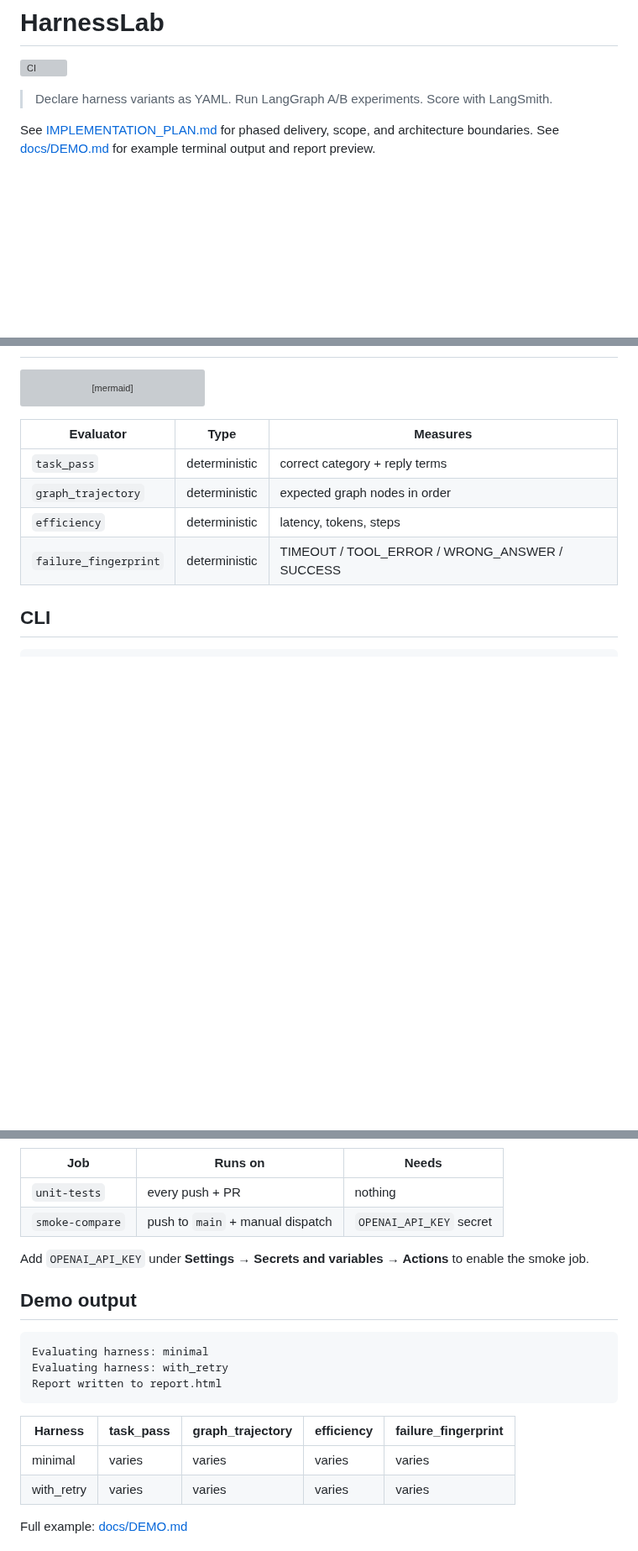
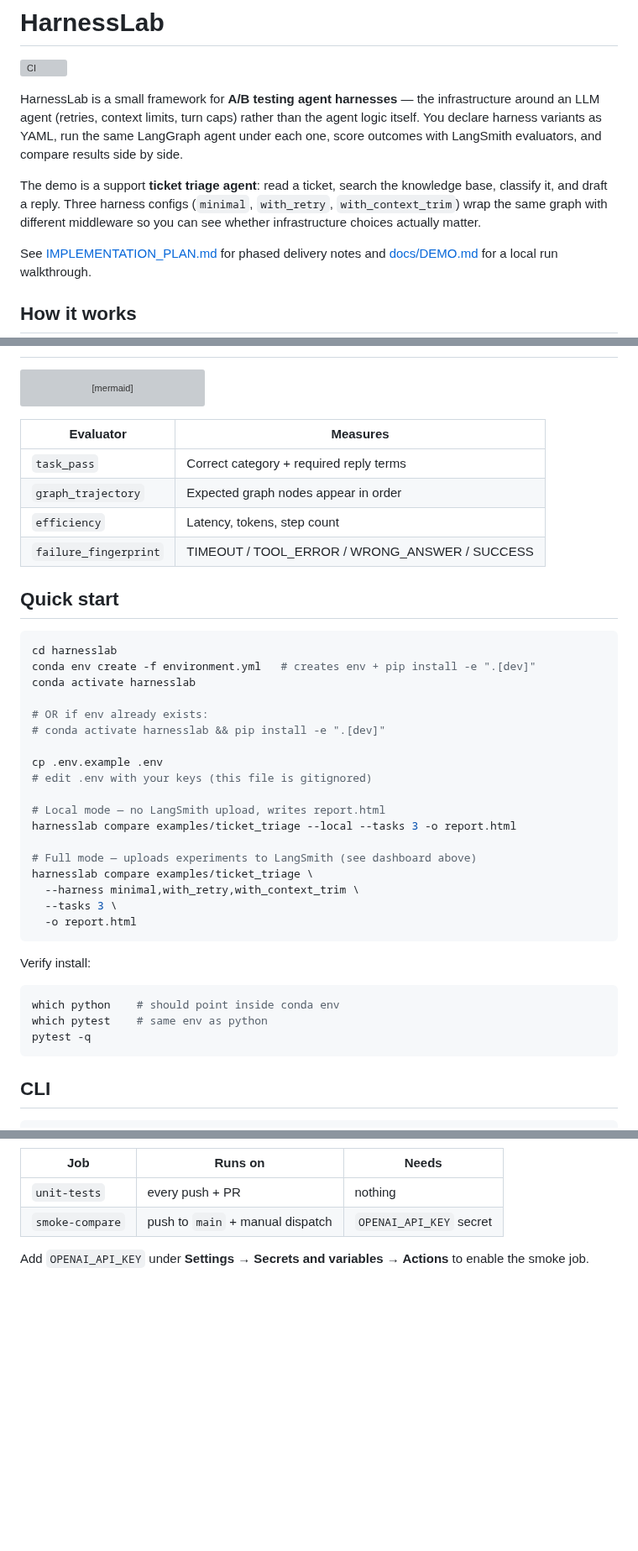
Before and after one commit to HOSH19/HarnessLab, a Markdown page: README.md, 3 parts joined by grey strips. Shown at 84% size. Drawn GitHub-style; blank space fills up the shorter version; grey boxes are pictures that could not be loaded.

````diff
--- a/README.md
+++ b/README.md
@@ -2,10 +2,13 @@
 
 [![CI](https://github.com/HOSH19/HarnessLab/actions/workflows/ci.yml/badge.svg)](https://github.com/HOSH19/HarnessLab/actions/workflows/ci.yml)
 
-> Declare harness variants as YAML. Run LangGraph A/B experiments. Score with LangSmith.
+HarnessLab is a small framework for **A/B testing agent harnesses** — the infrastructure around an LLM agent (retries, context limits, turn caps) rather than the agent logic itself. You declare harness variants as YAML, run the same LangGraph agent under each one, score outcomes with LangSmith evaluators, and compare results side by side.
 
-See [IMPLEMENTATION_PLAN.md](IMPLEMENTATION_PLAN.md) for phased delivery, scope, and architecture boundaries.
-See [docs/DEMO.md](docs/DEMO.md) for example terminal output and report preview.
+The demo is a support **ticket triage agent**: read a ticket, search the knowledge base, classify it, and draft a reply. Three harness configs (`minimal`, `with_retry`, `with_context_trim`) wrap the same graph with different middleware so you can see whether infrastructure choices actually matter.
+
+See [IMPLEMENTATION_PLAN.md](IMPLEMENTATION_PLAN.md) for phased delivery notes and [docs/DEMO.md](docs/DEMO.md) for a local run walkthrough.
+
+## How it works
 
 ```mermaid
 flowchart LR
@@ -131,12 +134,43 @@ flowchart LR
     FF --> Score
 ```
 
-| Evaluator | Type | Measures |
-|---|---|---|
-| `task_pass` | deterministic | correct category + reply terms |
-| `graph_trajectory` | deterministic | expected graph nodes in order |
-| `efficiency` | deterministic | latency, tokens, steps |
-| `failure_fingerprint` | deterministic | TIMEOUT / TOOL_ERROR / WRONG_ANSWER / SUCCESS |
+| Evaluator | Measures |
+|---|---|
+| `task_pass` | Correct category + required reply terms |
+| `graph_trajectory` | Expected graph nodes appear in order |
+| `efficiency` | Latency, tokens, step count |
+| `failure_fingerprint` | TIMEOUT / TOOL_ERROR / WRONG_ANSWER / SUCCESS |
+
+## Quick start
+
+```bash
+cd harnesslab
+conda env create -f environment.yml   # creates env + pip install -e ".[dev]"
+conda activate harnesslab
+
+# OR if env already exists:
+# conda activate harnesslab && pip install -e ".[dev]"
+
+cp .env.example .env
+# edit .env with your keys (this file is gitignored)
+
+# Local mode — no LangSmith upload, writes report.html
+harnesslab compare examples/ticket_triage --local --tasks 3 -o report.html
+
+# Full mode — uploads experiments to LangSmith (see dashboard above)
+harnesslab compare examples/ticket_triage \
+  --harness minimal,with_retry,with_context_trim \
+  --tasks 3 \
+  -o report.html
+```
+
+Verify install:
+
+```bash
+which python    # should point inside conda env
+which pytest    # same env as python
+pytest -q
+```
 
 ## CLI
 
@@ -163,18 +197,3 @@ flowchart LR
 
 Add `OPENAI_API_KEY` under **Settings → Secrets and variables → Actions** to enable the smoke job.
 
-## Demo output
-
-```text
-Evaluating harness: minimal
-Evaluating harness: with_retry
-Report written to report.html
-```
-
-| Harness | task_pass | graph_trajectory | efficiency | failure_fingerprint |
-|---|---|---|---|---|
-| minimal | varies | varies | varies | varies |
-| with_retry | varies | varies | varies | varies |
-
-Full example: [docs/DEMO.md](docs/DEMO.md)
-
````
Also changed, not shown: other parts of README.md (+24 -71 lines), docs/images/langsmith-dashboard.png (added), 10 other files.
